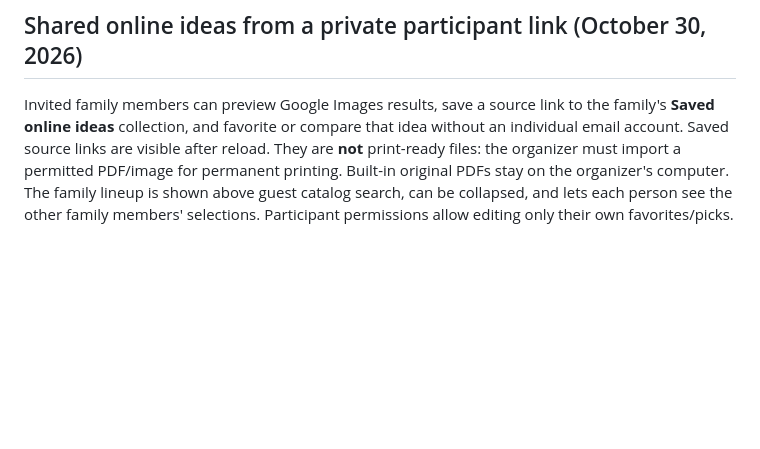
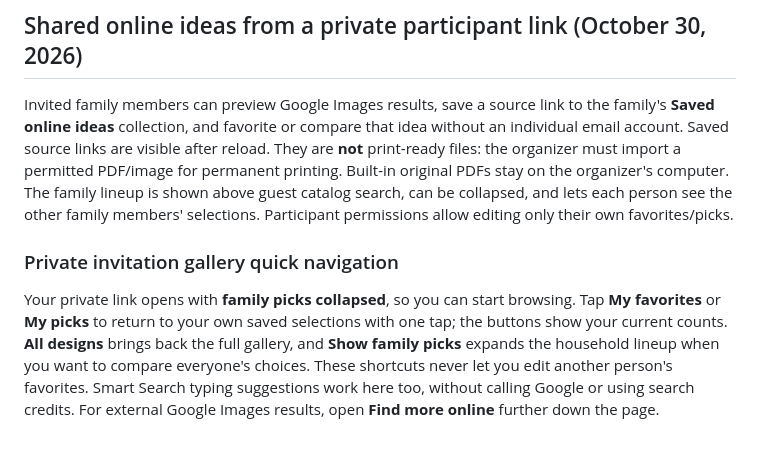
Before and after one commit to jacobmgoodnight/pumpkin-family-organizer, a Markdown page: FAMILY_GUIDE.md, the part around the change. GitHub-like rendering; blank space fills up the shorter version.

Commit message:
Document private family quick views and phone-safe Smart Search

```diff
--- a/FAMILY_GUIDE.md
+++ b/FAMILY_GUIDE.md
@@ -78,3 +78,7 @@ On a phone, the organizer's top area is now a **single compact status strip** ra
 
 ## Shared online ideas from a private participant link (October 30, 2026)
 Invited family members can preview Google Images results, save a source link to the family's **Saved online ideas** collection, and favorite or compare that idea without an individual email account. Saved source links are visible after reload. They are **not** print-ready files: the organizer must import a permitted PDF/image for permanent printing. Built-in original PDFs stay on the organizer's computer. The family lineup is shown above guest catalog search, can be collapsed, and lets each person see the other family members' selections. Participant permissions allow editing only their own favorites/picks.
+
+
+### Private invitation gallery quick navigation
+Your private link opens with **family picks collapsed**, so you can start browsing. Tap **My favorites** or **My picks** to return to your own saved selections with one tap; the buttons show your current counts. **All designs** brings back the full gallery, and **Show family picks** expands the household lineup when you want to compare everyone's choices. These shortcuts never let you edit another person's favorites. Smart Search typing suggestions work here too, without calling Google or using search credits. For external Google Images results, open **Find more online** further down the page.
```
